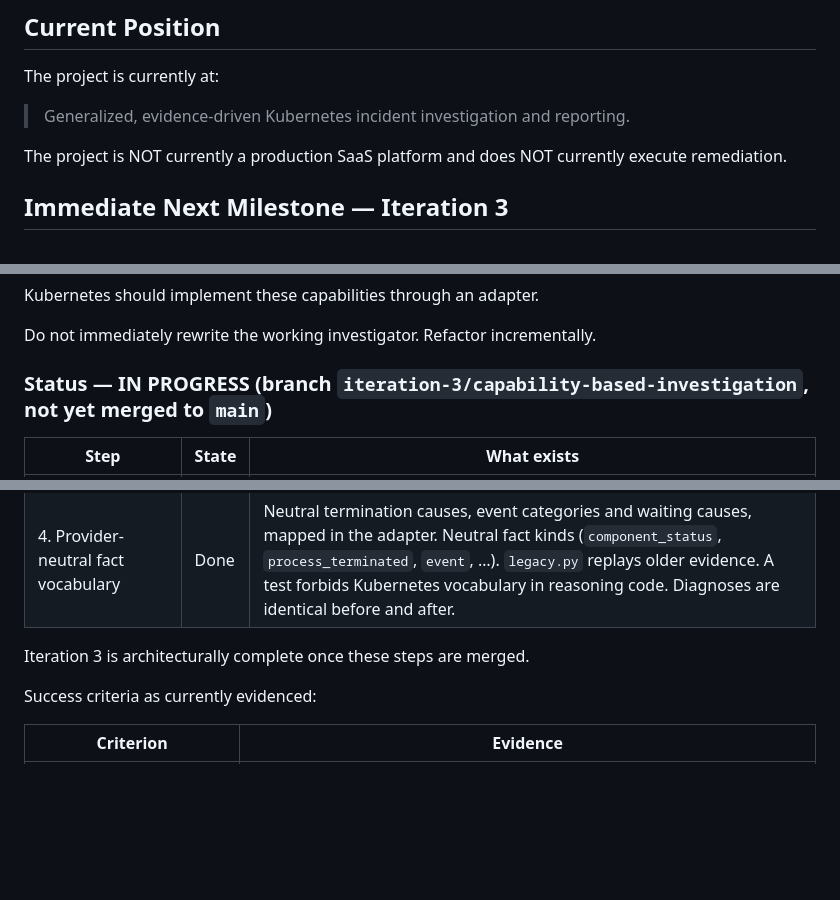
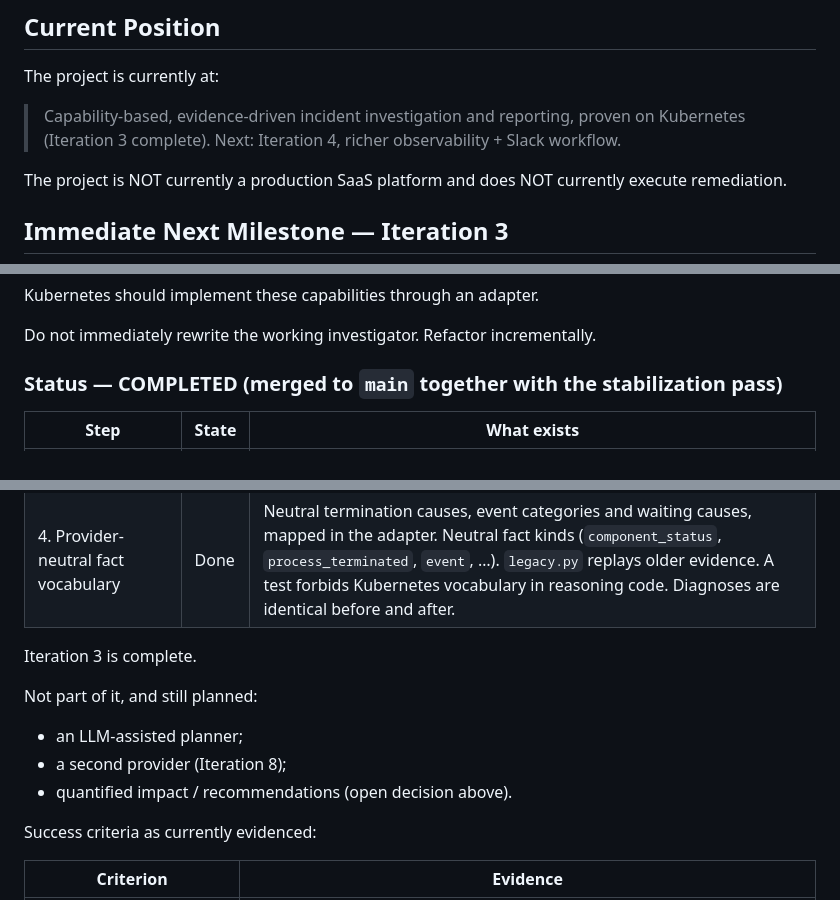
Before and after one commit to dpokk/incident-response-project, a Markdown page: docs/ROADMAP.md, 3 parts joined by grey strips. Rendered like a GitHub page; blank space fills up the shorter version.

Commit message:
Iteration 3 complete: status in ROADMAP and CLAUDE.md
Co-Authored-By: Claude Opus 5.5 <noreply@anthropic.com>

```diff
--- a/docs/ROADMAP.md
+++ b/docs/ROADMAP.md
@@ -64,7 +64,8 @@ Iteration 1 capabilities intentionally not carried into Iteration 2 (not yet res
 
 The project is currently at:
 
-> Generalized, evidence-driven Kubernetes incident investigation and reporting.
+> Capability-based, evidence-driven incident investigation and reporting, proven on Kubernetes (Iteration 3
+> complete). Next: Iteration 4, richer observability + Slack workflow.
 
 The project is NOT currently a production SaaS platform and does NOT currently execute remediation.
 
@@ -115,7 +116,7 @@ Kubernetes should implement these capabilities through an adapter.
 
 Do not immediately rewrite the working investigator. Refactor incrementally.
 
-### Status — IN PROGRESS (branch `iteration-3/capability-based-investigation`, not yet merged to `main`)
+### Status — COMPLETED (merged to `main` together with the stabilization pass)
 
 | Step | State | What exists |
 |---|---|---|
@@ -124,7 +125,12 @@ Do not immediately rewrite the working investigator. Refactor incrementally.
 | 3. Detection on capabilities | Done | `detector.py` uses only `ResourceProvider` / `MetricsProvider`. Optional `reset()` and `start_background_recording()` hooks; the Kubernetes pod journal now sits behind the adapter. `providers.py` is the composition root. |
 | 4. Provider-neutral fact vocabulary | Done | Neutral termination causes, event categories and waiting causes, mapped in the adapter. Neutral fact kinds (`component_status`, `process_terminated`, `event`, …). `legacy.py` replays older evidence. A test forbids Kubernetes vocabulary in reasoning code. Diagnoses are identical before and after. |
 
-Iteration 3 is architecturally complete once these steps are merged.
+Iteration 3 is complete.
+
+Not part of it, and still planned:
+- an LLM-assisted planner;
+- a second provider (Iteration 8);
+- quantified impact / recommendations (open decision above).
 
 Success criteria as currently evidenced:
 
```
Also changed, not shown: CLAUDE.md (+5 -4 lines).
